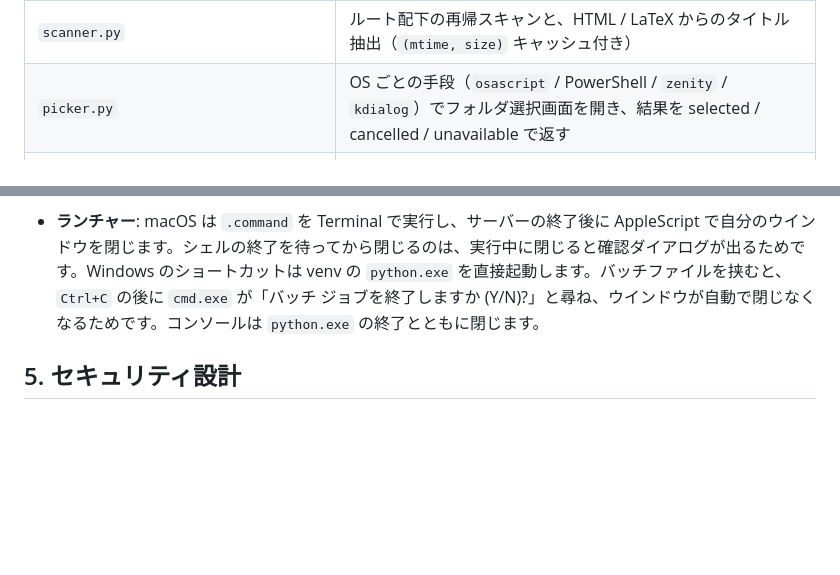
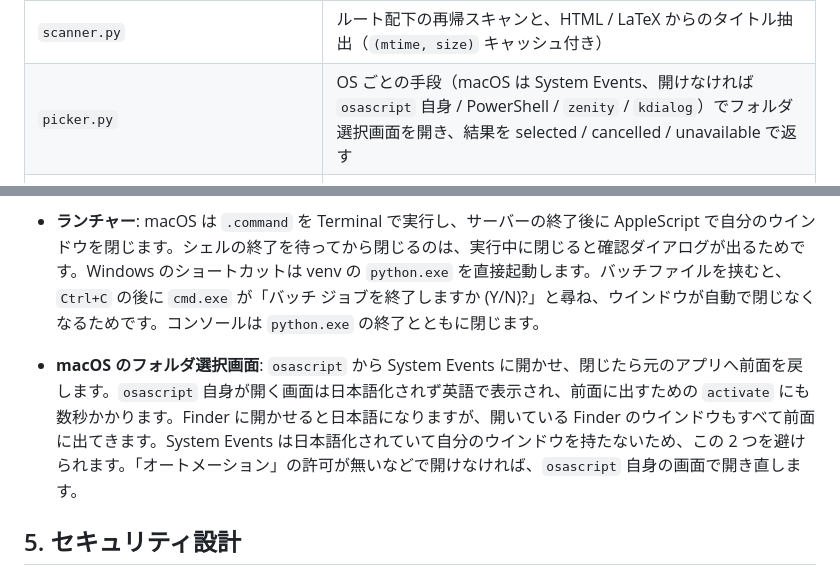
Before and after one commit to annin-total/html-preview-hub, a Markdown page: docs/architecture.md, 2 parts joined by grey strips. Rendered like a GitHub page; blank space fills up the shorter version.

Commit message:
docs: macOS のフォルダ選択画面を System Events で開く理由と許可の確認を書く
Co-Authored-By: Claude Opus 5.5 <noreply@anthropic.com>
Claude-Session: https://claude.ai/code/session_01EVah3xdQJ6H4bRWP4VoebM

```diff
--- a/docs/architecture.md
+++ b/docs/architecture.md
@@ -63,7 +63,7 @@ html-preview-hub/
 | `browser.py` | サーバーが `/api/health` に応答するまで別スレッドで待ち、既定のブラウザで画面を開く |
 | `rules.py` | 除外ルール（対象・条件・値）の検証と、名前がルールに当てはまるかの判定（大文字・小文字を区別しない） |
 | `scanner.py` | ルート配下の再帰スキャンと、HTML / LaTeX からのタイトル抽出（`(mtime, size)` キャッシュ付き） |
-| `picker.py` | OS ごとの手段（`osascript` / PowerShell / `zenity` / `kdialog`）でフォルダ選択画面を開き、結果を selected / cancelled / unavailable で返す |
+| `picker.py` | OS ごとの手段（macOS は System Events、開けなければ `osascript` 自身 / PowerShell / `zenity` / `kdialog`）でフォルダ選択画面を開き、結果を selected / cancelled / unavailable で返す |
 | `tex.py` | LaTeX エンジンの判定・コンパイル実行・PDF キャッシュの管理 |
 | `texjobs.py` | コンパイルをバックグラウンドジョブとして実行し、状態を保持する（ファイル単位で相乗り、異なるファイルは並列） |
 | `texfont.lua` | luaotfload の名前解決にフックし、見つからないフォントを TeX Live 同梱のフォントへ読み替える。フォント未検出で失敗したときの再試行でのみ読み込む |
@@ -98,6 +98,7 @@ html-preview-hub/
 - **二重起動の防止**: 判定はポート単位です。同じホスト・ポートへの起動だけを防ぎ、`--port` を変えた複数起動は許します。判定から待ち受け開始までの間に別の起動が割り込んだ場合は、後発がポートを確保できずにエラー終了します。
 - **停止の待機**: uvicorn は停止時に処理中のリクエストの完了を待ちます。待機の上限は `SHUTDOWN_TIMEOUT_SECONDS`（5 秒）で、超えたリクエストは取り消されます（ログにトレースバックが出ます）。ブラウザが開いている間は `/api/index/watch` のロングポーリングが常に残るため、その保留時間 `WATCH_TIMEOUT_SECONDS`（4 秒）を上限より短くし、待機中に自然に返るようにしています。どちらも `server.py` にあり、この大小関係はテストで固定しています。上限に達しても lifespan の後始末は行われます。`Ctrl+C` をもう一度押すと uvicorn は待機を打ち切り、lifespan の後始末（LaTeX ジョブの停止・バックグラウンドスキャンの停止）を行わずに終了します。
 - **ランチャー**: macOS は `.command` を Terminal で実行し、サーバーの終了後に AppleScript で自分のウインドウを閉じます。シェルの終了を待ってから閉じるのは、実行中に閉じると確認ダイアログが出るためです。Windows のショートカットは venv の `python.exe` を直接起動します。バッチファイルを挟むと、`Ctrl+C` の後に `cmd.exe` が「バッチ ジョブを終了しますか (Y/N)?」と尋ね、ウインドウが自動で閉じなくなるためです。コンソールは `python.exe` の終了とともに閉じます。
+- **macOS のフォルダ選択画面**: `osascript` から System Events に開かせ、閉じたら元のアプリへ前面を戻します。`osascript` 自身が開く画面は日本語化されず英語で表示され、前面に出すための `activate` にも数秒かかります。Finder に開かせると日本語になりますが、開いている Finder のウインドウもすべて前面に出てきます。System Events は日本語化されていて自分のウインドウを持たないため、この 2 つを避けられます。「オートメーション」の許可が無いなどで開けなければ、`osascript` 自身の画面で開き直します。
 
 ## 5. セキュリティ設計
 
```
Also changed, not shown: docs/api.md (+1 -1 lines), docs/usage.md (+2 -0 lines).
